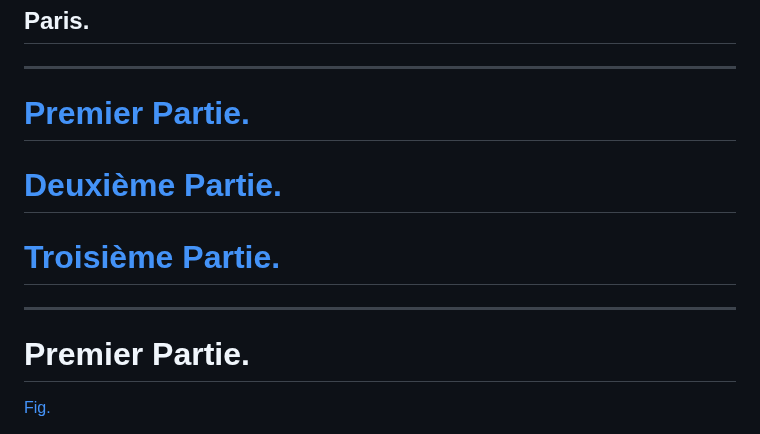
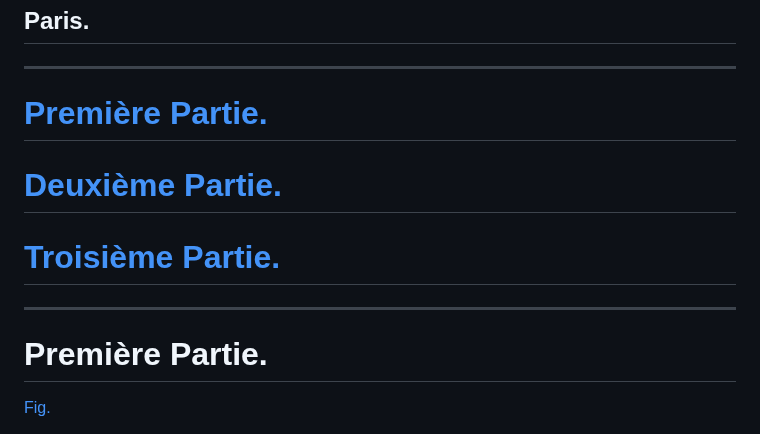
Before and after one commit to solaranamnesis/frederic-jules-sichel, a Markdown page: recherches-sur-les-divalia-et-les-angeronalia-des-romains/full-text-french.md, the part around the change. Drawn GitHub-style.

```diff
--- a/recherches-sur-les-divalia-et-les-angeronalia-des-romains/full-text-french.md
+++ b/recherches-sur-les-divalia-et-les-angeronalia-des-romains/full-text-french.md
@@ -12,7 +12,7 @@
 
 ---
 
-# [Premier Partie.](#premier-partie-1)
+# [Première Partie.](#premiere-partie-1)
 
 # [Deuxième Partie.](#deuxième-partie-1)
 
@@ -20,7 +20,7 @@
 
 ---
 
-# Premier Partie.
+# Première Partie.
 
 [Fig.]()
 
```
